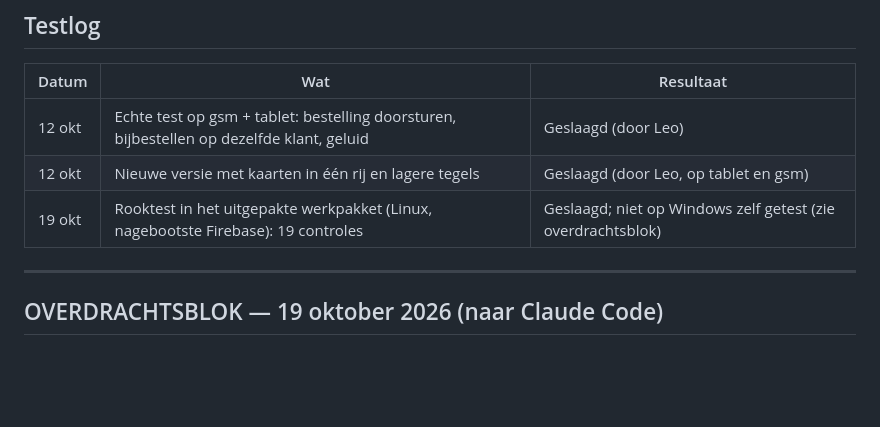
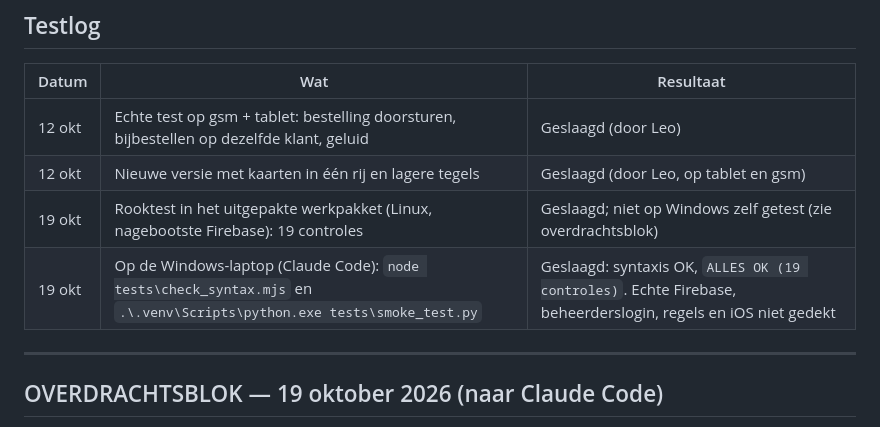
Before and after one commit to lnelen61/zoeten-inval, a Markdown page: docs/DRAAIBOEK_VOORTGANG.md, the part around the change. Rendered like a GitHub page; blank space fills up the shorter version.

Commit message:
Testlog: tests geslaagd op Windows-laptop
Co-Authored-By: Claude Opus 5.5 <noreply@anthropic.com>

```diff
--- a/docs/DRAAIBOEK_VOORTGANG.md
+++ b/docs/DRAAIBOEK_VOORTGANG.md
@@ -44,6 +44,7 @@ Dit document is het geheugen van het project. Nieuwste informatie onderaan (over
 | 12 okt | Echte test op gsm + tablet: bestelling doorsturen, bijbestellen op dezelfde klant, geluid | Geslaagd (door Leo) |
 | 12 okt | Nieuwe versie met kaarten in één rij en lagere tegels | Geslaagd (door Leo, op tablet en gsm) |
 | 19 okt | Rooktest in het uitgepakte werkpakket (Linux, nagebootste Firebase): 19 controles | Geslaagd; niet op Windows zelf getest (zie overdrachtsblok) |
+| 19 okt | Op de Windows-laptop (Claude Code): `node tests\check_syntax.mjs` en `.\.venv\Scripts\python.exe tests\smoke_test.py` | Geslaagd: syntaxis OK, `ALLES OK (19 controles)`. Echte Firebase, beheerderslogin, regels en iOS niet gedekt |
 
 ---
 
```
